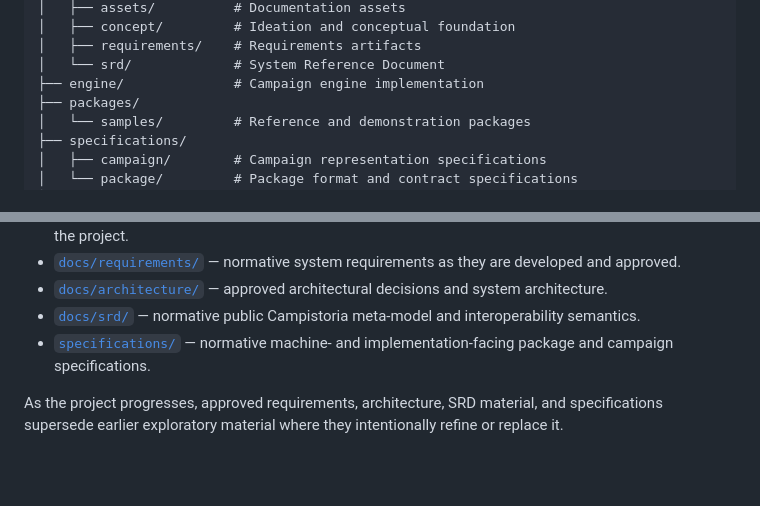
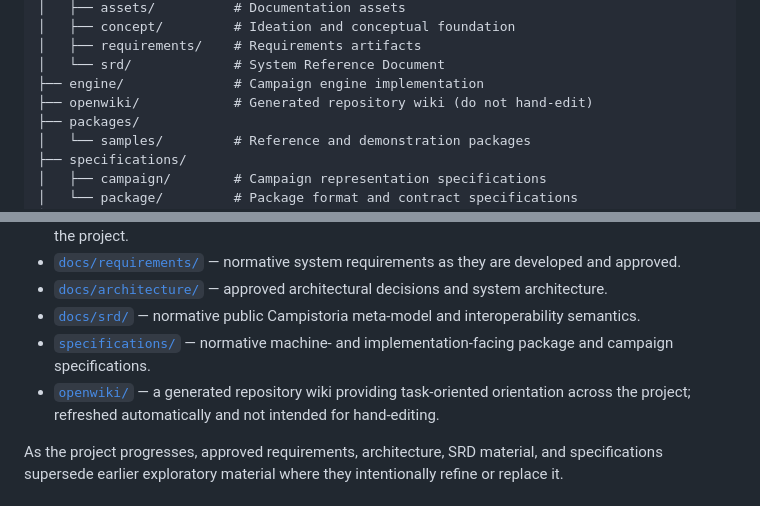
Before and after one commit to code-monki/campistoria, a Markdown page: README.md, 2 parts joined by grey strips. Drawn GitHub-style; blank space fills up the shorter version.

Commit message:
Document openwiki/ in README
Adds the generated wiki directory to the repository structure tree
and documentation list now that OpenWiki has been initialized.

```diff
--- a/README.md
+++ b/README.md
@@ -131,6 +131,7 @@ Specialized authoring tools are expected to be developed separately from the eng
 │   ├── requirements/    # Requirements artifacts
 │   └── srd/             # System Reference Document
 ├── engine/              # Campaign engine implementation
+├── openwiki/            # Generated repository wiki (do not hand-edit)
 ├── packages/
 │   └── samples/         # Reference and demonstration packages
 ├── specifications/
@@ -152,6 +153,7 @@ The principal project documentation is organized by lifecycle and purpose.
 - [`docs/architecture/`](docs/architecture/) — approved architectural decisions and system architecture.
 - [`docs/srd/`](docs/srd/) — normative public Campistoria meta-model and interoperability semantics.
 - [`specifications/`](specifications/) — normative machine- and implementation-facing package and campaign specifications.
+- [`openwiki/`](openwiki/) — a generated repository wiki providing task-oriented orientation across the project; refreshed automatically and not intended for hand-editing.
 
 As the project progresses, approved requirements, architecture, SRD material, and specifications supersede earlier exploratory material where they intentionally refine or replace it.
 
```
